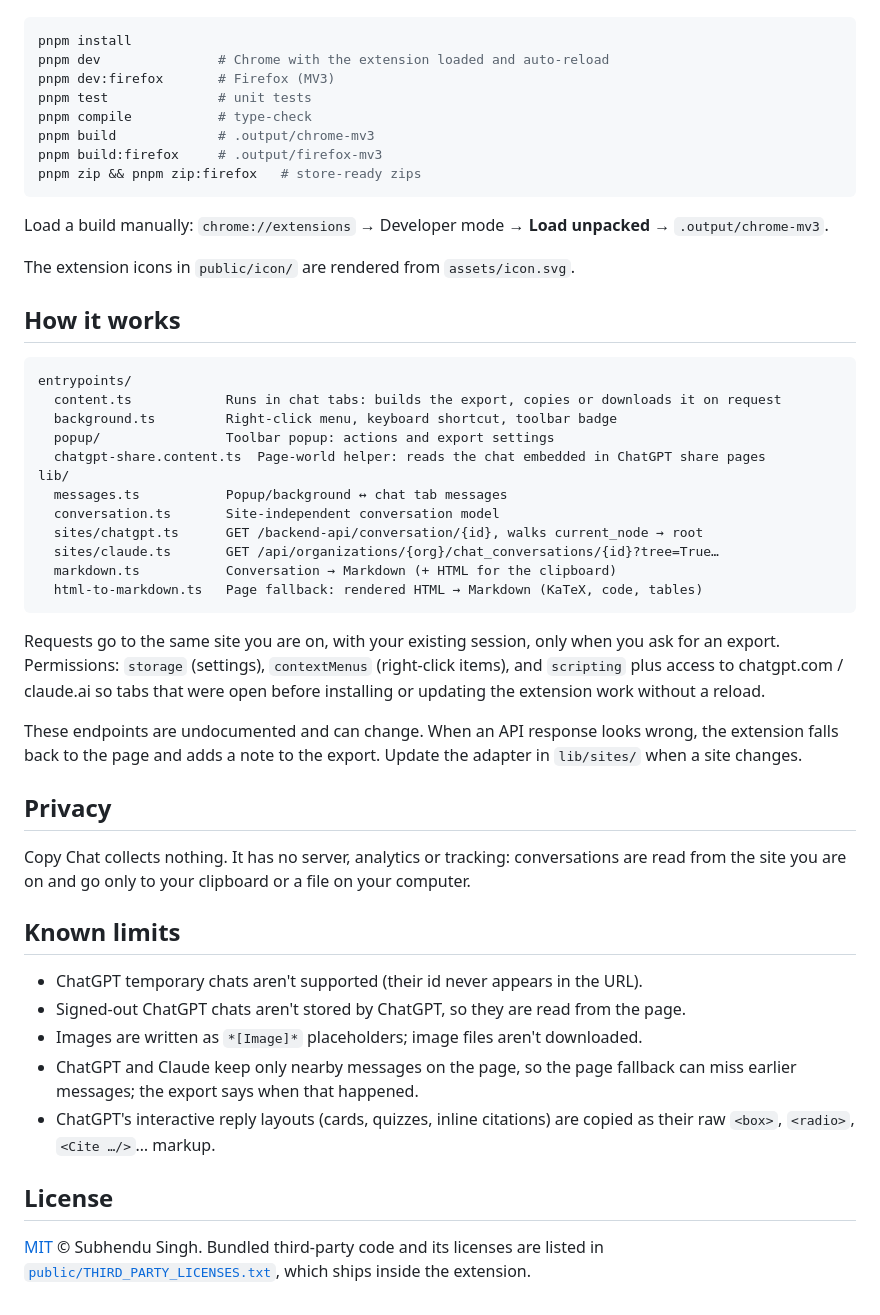
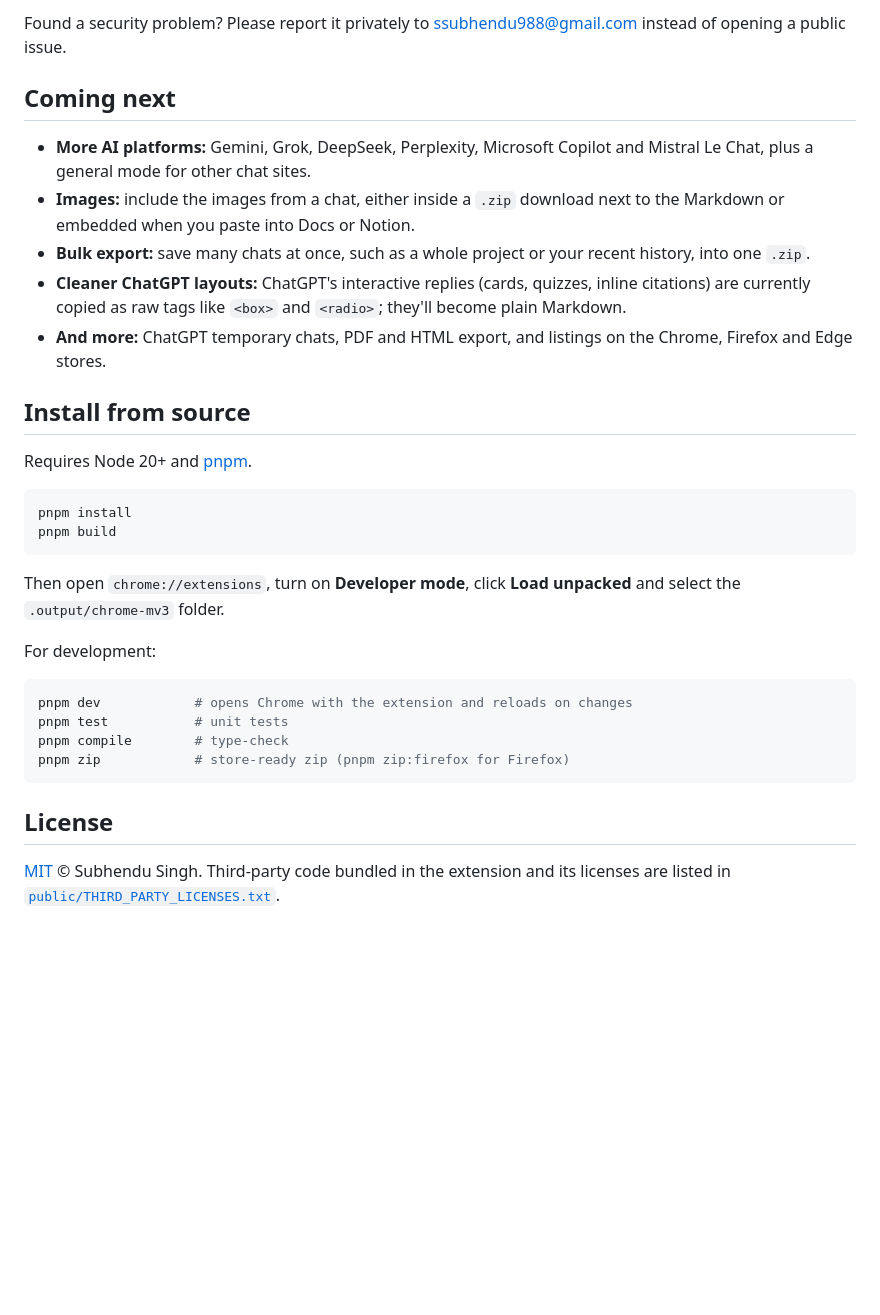
Before and after one commit to Neautrino/copy-gpt, a Markdown page: README.md, the part around one of its changes. Drawn GitHub-style; blank space fills up the shorter version.

Commit message:
docs: simplify README: usage, how it works, permissions, security, roadmap

````diff
--- a/README.md
+++ b/README.md
@@ -27,52 +50,33 @@ Requires Node 20+ and pnpm.
+Found a security problem? Please report it privately to ssubhendu988@gmail.com instead of opening a public issue.
+
+## Coming next
+
+- **More AI platforms:** Gemini, Grok, DeepSeek, Perplexity, Microsoft Copilot and Mistral Le Chat, plus a general mode for other chat sites.
+- **Images:** include the images from a chat, either inside a `.zip` download next to the Markdown or embedded when you paste into Docs or Notion.
+- **Bulk export:** save many chats at once, such as a whole project or your recent history, into one `.zip`.
+- **Cleaner ChatGPT layouts:** ChatGPT's interactive replies (cards, quizzes, inline citations) are currently copied as raw tags like `<box>` and `<radio>`; they'll become plain Markdown.
+- **And more:** ChatGPT temporary chats, PDF and HTML export, and listings on the Chrome, Firefox and Edge stores.
+
+## Install from source
+
+Requires Node 20+ and [pnpm](https://pnpm.io).
 
 ```sh
 pnpm install
-pnpm dev               # Chrome with the extension loaded and auto-reload
-pnpm dev:firefox       # Firefox (MV3)
-pnpm test              # unit tests
-pnpm compile           # type-check
-pnpm build             # .output/chrome-mv3
-pnpm build:firefox     # .output/firefox-mv3
-pnpm zip && pnpm zip:firefox   # store-ready zips
+pnpm build
 ```
 
-Load a build manually: `chrome://extensions` → Developer mode → **Load unpacked** → `.output/chrome-mv3`.
+Then open `chrome://extensions`, turn on **Developer mode**, click **Load unpacked** and select the `.output/chrome-mv3` folder.
 
-The extension icons in `public/icon/` are rendered from `assets/icon.svg`.
+For development:
 
-## How it works
-
+```sh
+pnpm dev            # opens Chrome with the extension and reloads on changes
+pnpm test           # unit tests
+pnpm compile        # type-check
+pnpm zip            # store-ready zip (pnpm zip:firefox for Firefox)
 ```
-entrypoints/
-  content.ts            Runs in chat tabs: builds the export, copies or downloads it on request
-  background.ts         Right-click menu, keyboard shortcut, toolbar badge
-  popup/                Toolbar popup: actions and export settings
-  chatgpt-share.content.ts  Page-world helper: reads the chat embedded in ChatGPT share pages
-lib/
-  messages.ts           Popup/background ↔ chat tab messages
-  conversation.ts       Site-independent conversation model
-  sites/chatgpt.ts      GET /backend-api/conversation/{id}, walks current_node → root
-  sites/claude.ts       GET /api/organizations/{org}/chat_conversations/{id}?tree=True…
-  markdown.ts           Conversation → Markdown (+ HTML for the clipboard)
-  html-to-markdown.ts   Page fallback: rendered HTML → Markdown (KaTeX, code, tables)
-```
-
-Requests go to the same site you are on, with your existing session, only when you ask for an export. Permissions: `storage` (settings), `contextMenus` (right-click items), and `scripting` plus access to chatgpt.com / claude.ai so tabs that were open before installing or updating the extension work without a reload.
-
-These endpoints are undocumented and can change. When an API response looks wrong, the extension falls back to the page and adds a note to the export. Update the adapter in `lib/sites/` when a site changes.
-
-## Privacy
-
-Copy Chat collects nothing. It has no server, analytics or tracking: conversations are read from the site you are on and go only to your clipboard or a file on your computer.
-
-## Known limits
-
-- ChatGPT temporary chats aren't supported (their id never appears in the URL).
-- Signed-out ChatGPT chats aren't stored by ChatGPT, so they are read from the page.
-- Images are written as `*[Image]*` placeholders; image files aren't downloaded.
-- ChatGPT and Claude keep only nearby messages on the page, so the page fallback can miss earlier messages; the export says when that happened.
-- ChatGPT's interactive reply layouts (cards, quizzes, inline citations) are copied as their raw `<box>`, `<radio>`, `<Cite …/>`… markup.
 
 ## License
 
-[MIT](LICENSE) © Subhendu Singh. Bundled third-party code and its licenses are listed in [`public/THIRD_PARTY_LICENSES.txt`](public/THIRD_PARTY_LICENSES.txt), which ships inside the extension.
+[MIT](LICENSE) © Subhendu Singh. Third-party code bundled in the extension and its licenses are listed in [`public/THIRD_PARTY_LICENSES.txt`](public/THIRD_PARTY_LICENSES.txt).
````
Also changed, not shown: other parts of README.md (+41 -18 lines).
